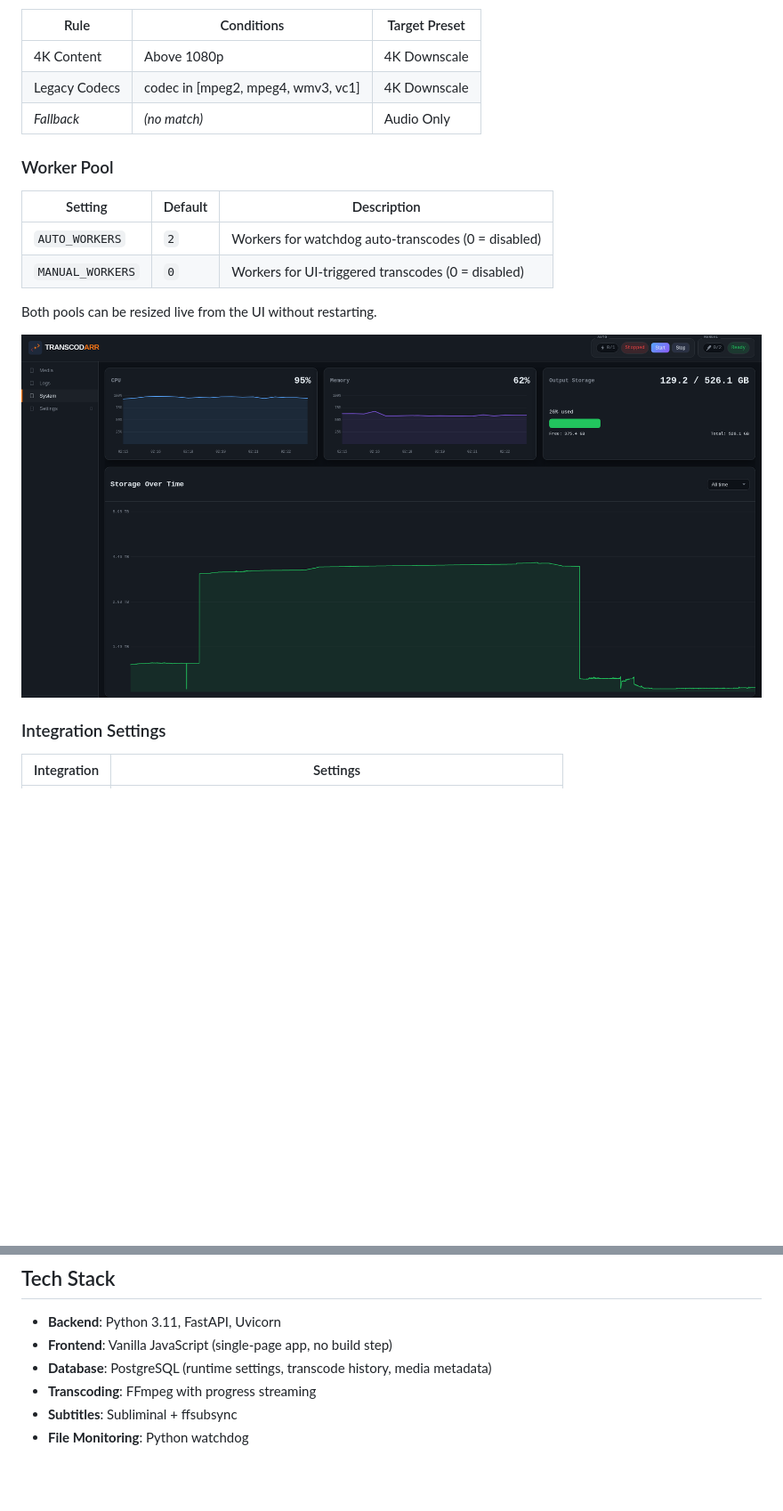
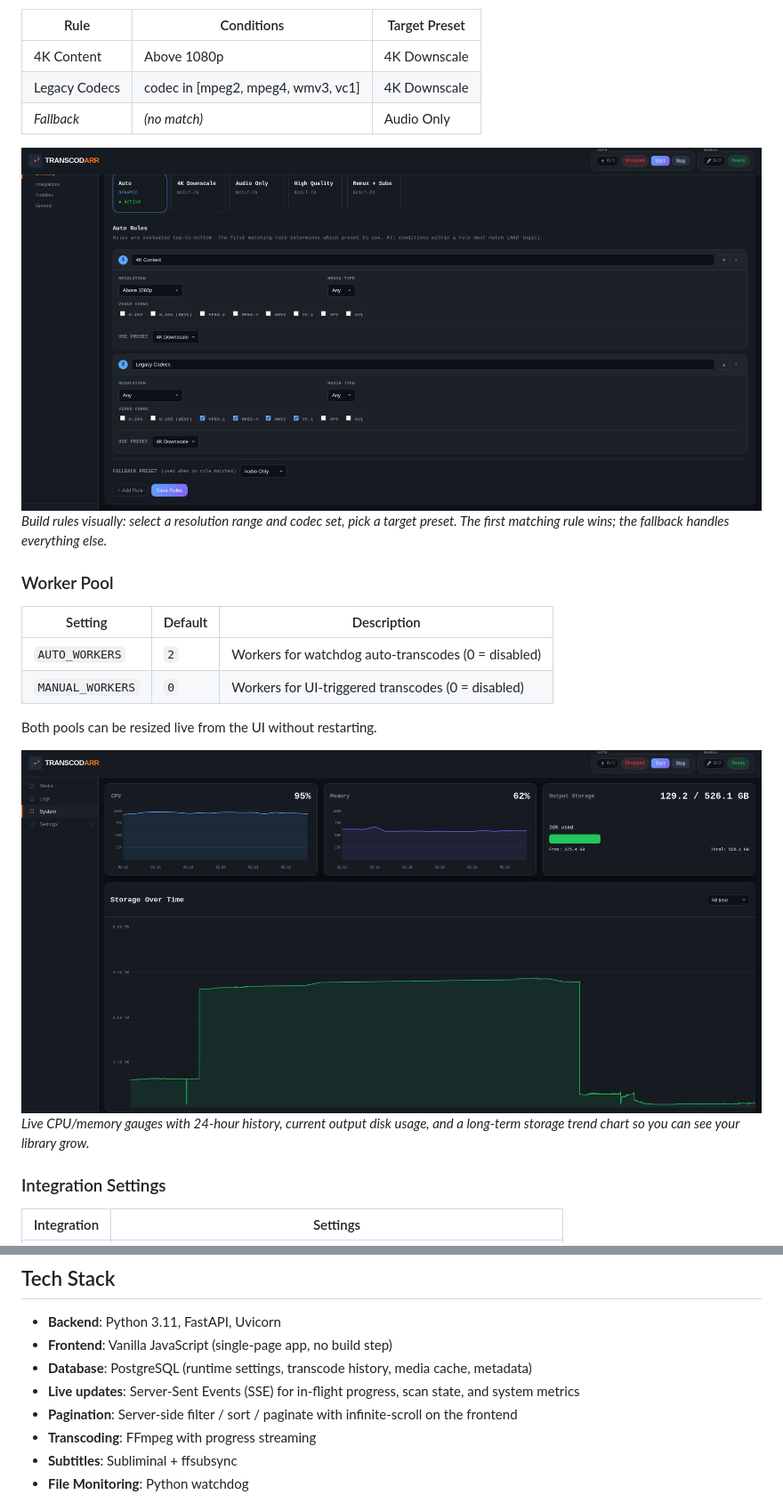
Before and after one commit to mrelmida/transcodarr, a Markdown page: README.md, 2 parts joined by grey strips. Shown at 89% size. Rendered like a GitHub page; blank space fills up the shorter version.

```diff
--- a/README.md
+++ b/README.md
@@ -178,6 +178,9 @@ Default rules:
 | Legacy Codecs | codec in [mpeg2, mpeg4, wmv3, vc1] | 4K Downscale |
 | *Fallback* | *(no match)* | Audio Only |
 
+![Auto preset rule editor — match by resolution, codec, media type](screenshots/screenshot-4.png)
+*Build rules visually: select a resolution range and codec set, pick a target preset. The first matching rule wins; the fallback handles everything else.*
+
 ### Worker Pool
 
 | Setting | Default | Description |
@@ -187,7 +190,8 @@ Default rules:
 
 Both pools can be resized live from the UI without restarting.
 
-![Systems Usage Logging](screenshots/screenshot-6.png)
+![System view — CPU, memory, output storage, and 90-day storage trend](screenshots/screenshot-6.png)
+*Live CPU/memory gauges with 24-hour history, current output disk usage, and a long-term storage trend chart so you can see your library grow.*
 
 ### Integration Settings
 
@@ -366,7 +387,9 @@ These are rough guidelines — actual usage depends on codec, resolution, and so
 
 - **Backend**: Python 3.11, FastAPI, Uvicorn
 - **Frontend**: Vanilla JavaScript (single-page app, no build step)
-- **Database**: PostgreSQL (runtime settings, transcode history, media metadata)
+- **Database**: PostgreSQL (runtime settings, transcode history, media cache, metadata)
+- **Live updates**: Server-Sent Events (SSE) for in-flight progress, scan state, and system metrics
+- **Pagination**: Server-side filter / sort / paginate with infinite-scroll on the frontend
 - **Transcoding**: FFmpeg with progress streaming
 - **Subtitles**: Subliminal + ffsubsync
 - **File Monitoring**: Python watchdog
```
Also changed, not shown: other parts of README.md (+34 -17 lines), screenshots/screenshot-8.PNG.
